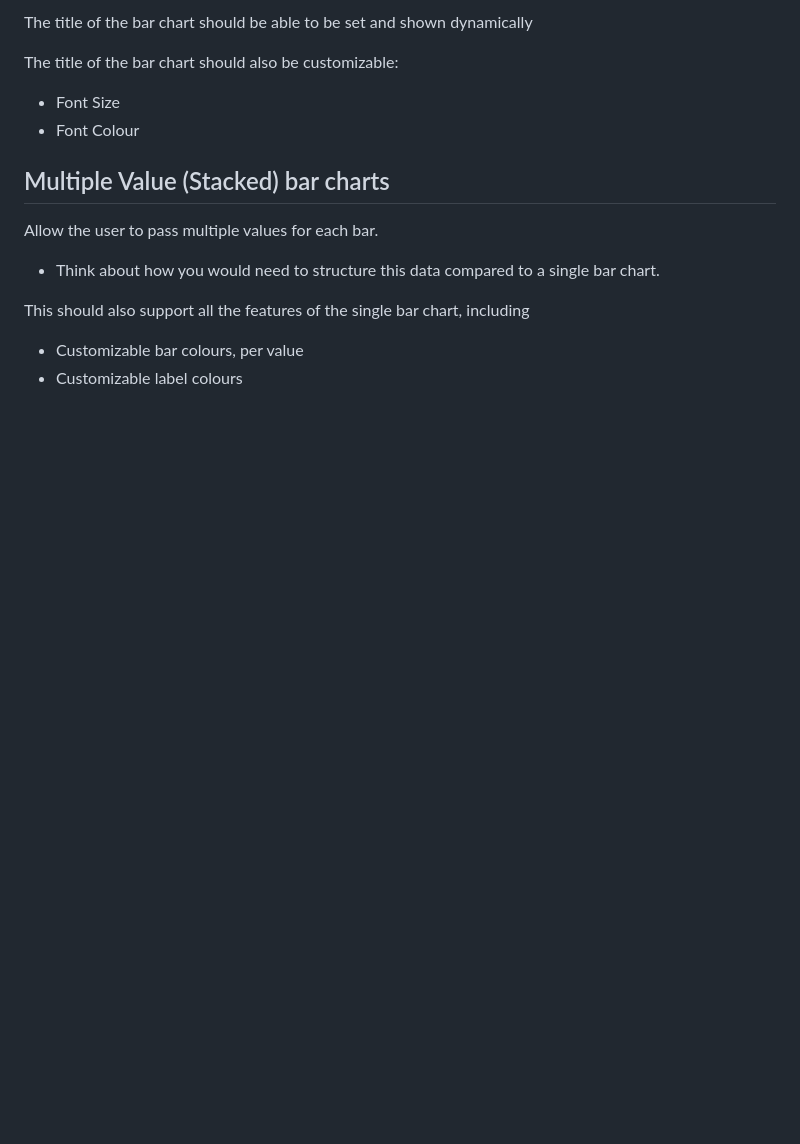
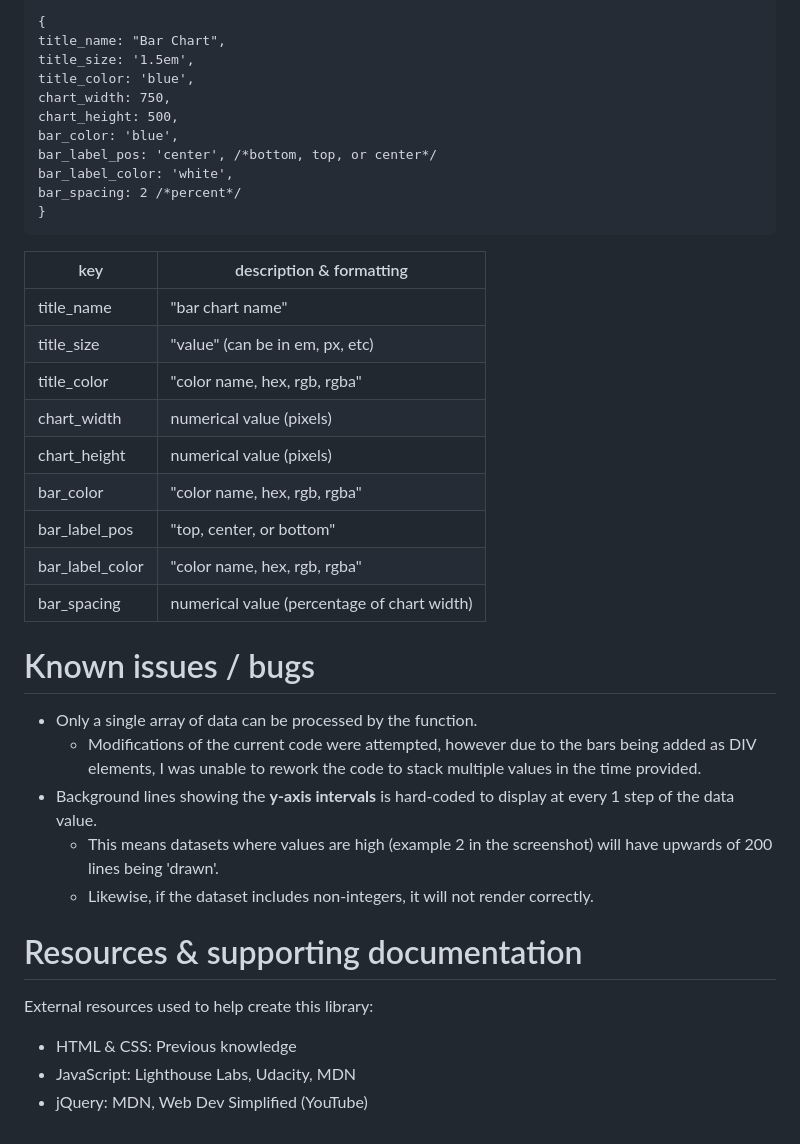
Before and after one commit to tai-de/bar-chart-project.io, a Markdown page: readme.md, the part around the change printed below. Rendered like a GitHub page; blank space fills up the shorter version.

````diff
--- a/readme.md
+++ b/readme.md
@@ -42,18 +38,42 @@ Y-axis should show ticks at certain values
 
-The title of the bar chart should be able to be set and shown dynamically
+```
+{
+title_name: "Bar Chart",
+title_size: '1.5em',
+title_color: 'blue',
+chart_width: 750,
+chart_height: 500,
+bar_color: 'blue',
+bar_label_pos: 'center', /*bottom, top, or center*/
+bar_label_color: 'white',
+bar_spacing: 2 /*percent*/
+}
+```
 
-The title of the bar chart should also be customizable:
+| key             | description & formatting                    |
+|-----------------|---------------------------------------------|
+| title_name      | "bar chart name"                            |
+| title_size      | "value" (can be in em, px, etc)             |
+| title_color     | "color name, hex, rgb, rgba"                |
+| chart_width     | numerical value (pixels)                    |
+| chart_height    | numerical value (pixels)                    |
+| bar_color       | "color name, hex, rgb, rgba"                |
+| bar_label_pos   | "top, center, or bottom"                    |
+| bar_label_color | "color name, hex, rgb, rgba"                |
+| bar_spacing     | numerical value (percentage of chart width) |
 
-* Font Size
-* Font Colour
+# Known issues / bugs
 
-## Multiple Value (Stacked) bar charts
+- Only a single array of data can be processed by the function.
+  - Modifications of the current code were attempted, however due to the bars being added as DIV elements, I was unable to rework the code to stack multiple values in the time provided.
+- Background lines showing the **y-axis intervals** is hard-coded to display at every 1 step of the data value.
+  - This means datasets where values are high (example 2 in the screenshot) will have upwards of 200 lines being 'drawn'.
+  - Likewise, if the dataset includes non-integers, it will not render correctly.
 
-Allow the user to pass multiple values for each bar.
+# Resources & supporting documentation
 
-* Think about how you would need to structure this data compared to a single bar chart.
+External resources used to help create this library:
 
-This should also support all the features of the single bar chart, including
-
-* Customizable bar colours, per value
-* Customizable label colours
+- HTML & CSS: Previous knowledge
+- JavaScript: Lighthouse Labs, Udacity, MDN
+- jQuery: MDN, Web Dev Simplified (YouTube)
````
Also changed, not shown: other parts of readme.md (+22 -26 lines), screenshots/bar-chart-html-divs.png (added), screenshots/bar-chart-html-functions.png (added), screenshots/bar-chart-live-output.png (added), 4 other files.
